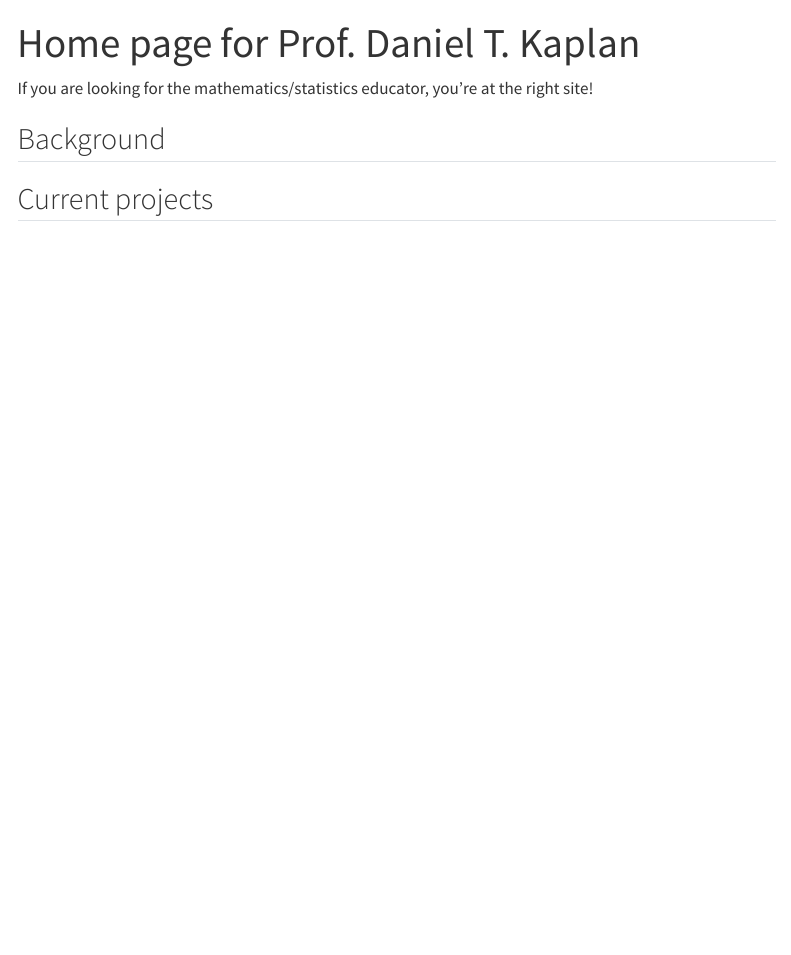
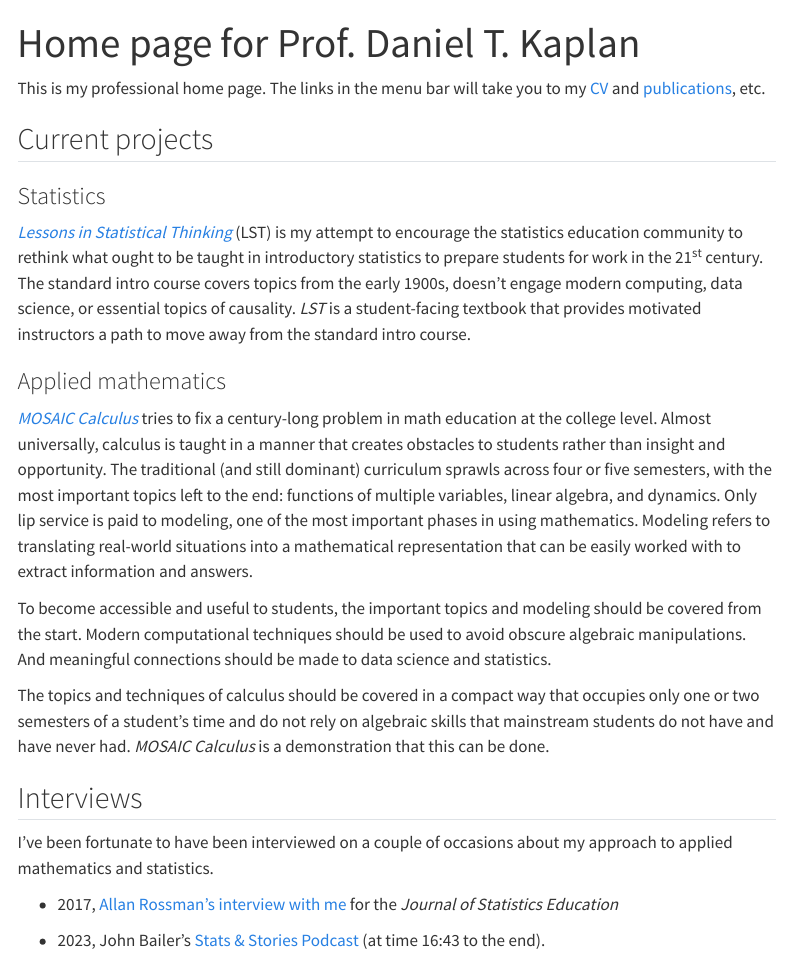
Before and after one commit to dtkaplan/dtkaplan.github.io, a Quarto document (index.qmd): the page in a window 1100 px wide, from its top. Rendered offline with R 4.5, knitr and Pandoc in place of Quarto, with nearby package versions; menus at the side of the page are left out.

Commit message:
Update front page.

```diff
--- a/index.qmd
+++ b/index.qmd
@@ -2,8 +2,26 @@
 title: "Home page for Prof. Daniel T. Kaplan"
 ---
 
-If you are looking for the mathematics/statistics educator, you're at the right site!
-
-## Background
+This is my professional home page. The links in the menu bar will take you to my [CV](CV.html) and [publications](publications.html), etc.
 
 ## Current projects
+
+### Statistics
+
+[*Lessons in Statistical Thinking*](https://dtkaplan.github.io/Lessons-in-statistical-thinking) (LST) is my attempt to encourage the statistics education community to rethink what ought to be taught in introductory statistics to prepare students for work in the 21^st^ century. The standard intro course covers topics from the early 1900s, doesn't engage modern computing, data science, or essential topics of causality. *LST* is a student-facing textbook that provides motivated instructors a path to move away from the standard intro course.
+
+### Applied mathematics
+
+[*MOSAIC Calculus*](https://www.mosaic-web.org/MOSAIC-Calculus/) tries to fix a century-long problem in math education at the college level. Almost universally, calculus is taught in a manner that creates obstacles to students rather than insight and opportunity. The traditional (and still dominant) curriculum sprawls across four or five semesters, with the most important topics left to the end: functions of multiple variables, linear algebra, and dynamics. Only lip service is paid to modeling, one of the most important phases in using mathematics. Modeling refers to translating real-world situations into a mathematical representation that can be easily worked with to extract information and answers.
+
+To become accessible and useful to students, the important topics and modeling should be covered from the start. Modern computational techniques should be used to avoid obscure algebraic manipulations. And meaningful connections should be made to data science and statistics.
+
+The topics and techniques of calculus should be covered in a compact way that occupies only one or two semesters of a student's time and do not rely on algebraic skills that mainstream students do not have and have never had. *MOSAIC Calculus* is a demonstration that this can be done.
+
+## Interviews
+
+I've been fortunate to have been interviewed on a couple of occasions about my approach to applied mathematics and statistics.
+
+- 2017, [Allan Rossman's interview with me](www/JSE-interview.pdf) for the *Journal of Statistics Education*
+
+- 2023, John Bailer's [Stats & Stories Podcast](https://on.soundcloud.com/F9ZG7k7aDhyUQo1q7) (at time 16:43 to the end).
```
Also changed, not shown: docs/search.json, 3 other files.
